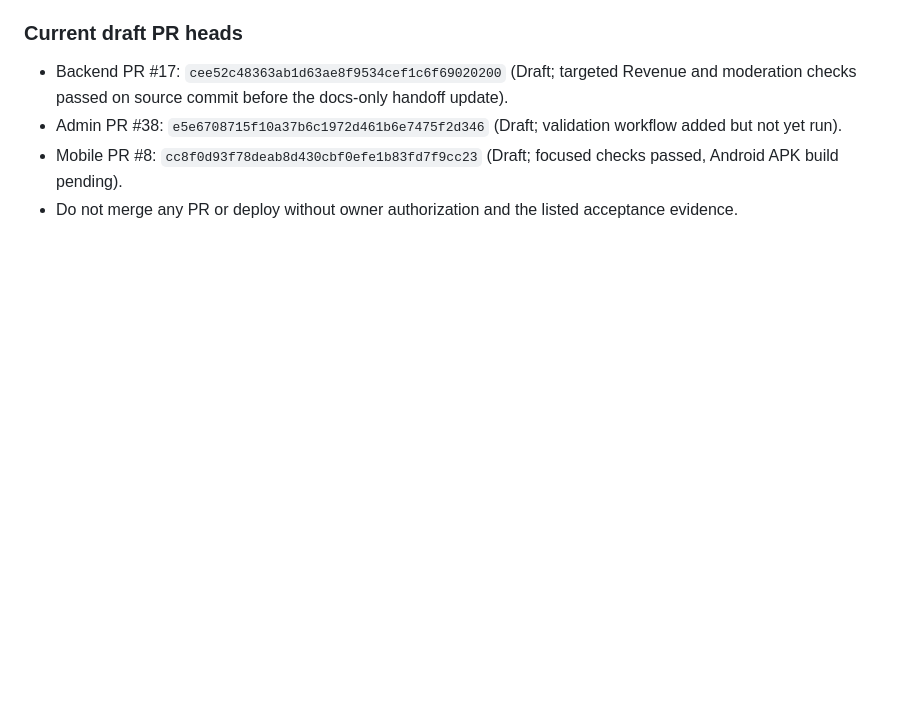
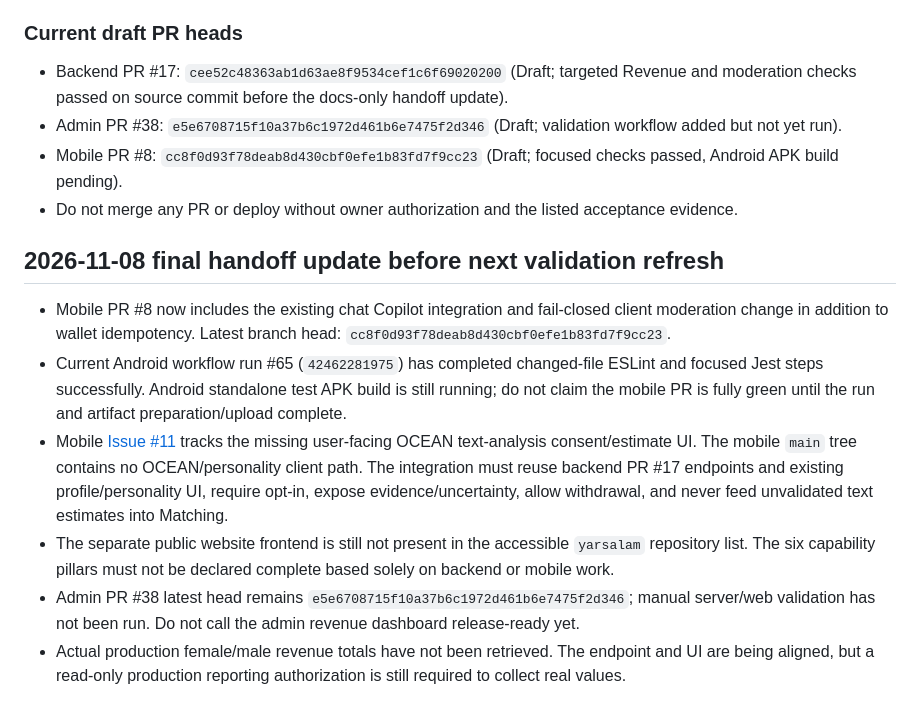
Before and after one commit to yarsalam/mobApp, a Markdown page: docs/AI_PLATFORM_RELEASE_HANDOFF.md, the part around the change. Drawn GitHub-style; blank space fills up the shorter version.

Commit message:
docs: update handoff with OCEAN UI and latest mobile validation

```diff
--- a/docs/AI_PLATFORM_RELEASE_HANDOFF.md
+++ b/docs/AI_PLATFORM_RELEASE_HANDOFF.md
@@ -213,3 +213,13 @@ Start by reading this file and `docs/AI_PLATFORM_COMPLETION_PLAN.md`, then refre
 - Admin PR #38: `e5e6708715f10a37b6c1972d461b6e7475f2d346` (Draft; validation workflow added but not yet run).
 - Mobile PR #8: `cc8f0d93f78deab8d430cbf0efe1b83fd7f9cc23` (Draft; focused checks passed, Android APK build pending).
 - Do not merge any PR or deploy without owner authorization and the listed acceptance evidence.
+
+
+## 2026-11-08 final handoff update before next validation refresh
+
+- Mobile PR #8 now includes the existing chat Copilot integration and fail-closed client moderation change in addition to wallet idempotency. Latest branch head: `cc8f0d93f78deab8d430cbf0efe1b83fd7f9cc23`.
+- Current Android workflow run #65 (`42462281975`) has completed changed-file ESLint and focused Jest steps successfully. Android standalone test APK build is still running; do not claim the mobile PR is fully green until the run and artifact preparation/upload complete.
+- Mobile [Issue #11](https://github.com/yarsalam/mobile/issues/11) tracks the missing user-facing OCEAN text-analysis consent/estimate UI. The mobile `main` tree contains no OCEAN/personality client path. The integration must reuse backend PR #17 endpoints and existing profile/personality UI, require opt-in, expose evidence/uncertainty, allow withdrawal, and never feed unvalidated text estimates into Matching.
+- The separate public website frontend is still not present in the accessible `yarsalam` repository list. The six capability pillars must not be declared complete based solely on backend or mobile work.
+- Admin PR #38 latest head remains `e5e6708715f10a37b6c1972d461b6e7475f2d346`; manual server/web validation has not been run. Do not call the admin revenue dashboard release-ready yet.
+- Actual production female/male revenue totals have not been retrieved. The endpoint and UI are being aligned, but a read-only production reporting authorization is still required to collect real values.
```
